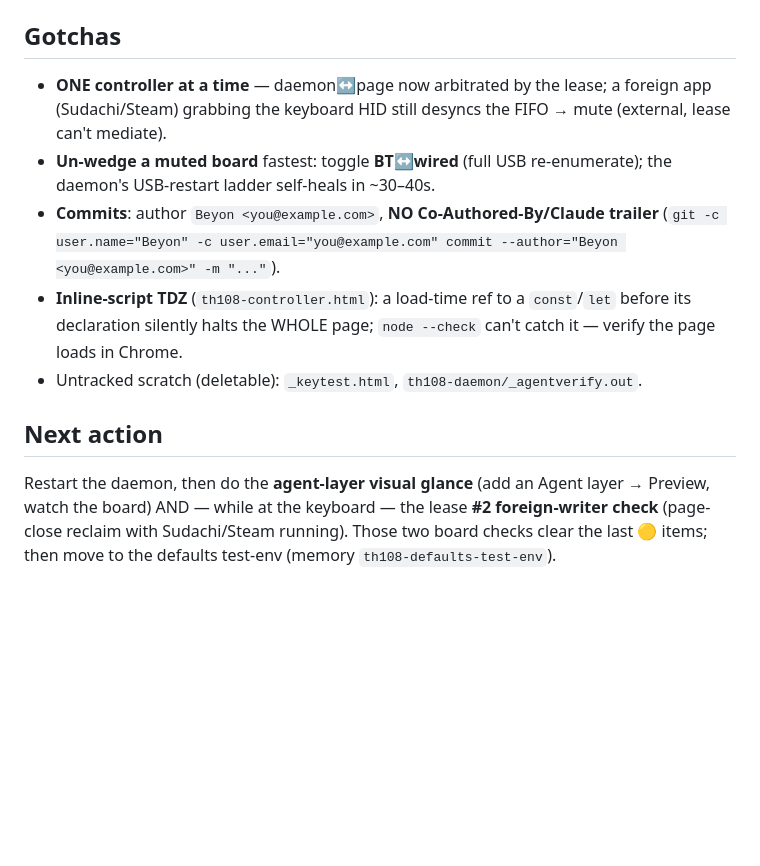
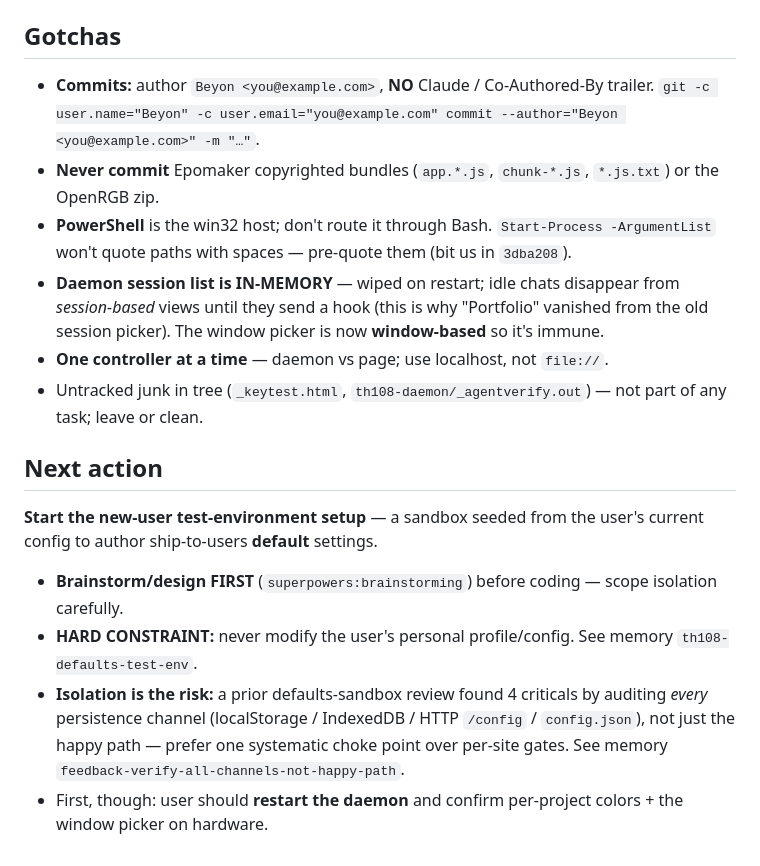
Before and after one commit to BeyondSmash/th108-suite, a Markdown page: HANDOFF.md, the part around one of its changes. Drawn GitHub-style; blank space fills up the shorter version.

Commit message:
docs: session handoff 2026-07-09 — window-focus complete (window picker, per-project colors, dry-run removed); next task = new-user test-env setup

```diff
--- a/HANDOFF.md
+++ b/HANDOFF.md
@@ -32,10 +32,15 @@ Two features shipped this session, both on `master` (no branch, nothing pushed):
 
 ## Gotchas
-- **ONE controller at a time** — daemon↔page now arbitrated by the lease; a foreign app (Sudachi/Steam) grabbing the keyboard HID still desyncs the FIFO → mute (external, lease can't mediate).
-- **Un-wedge a muted board** fastest: toggle **BT↔wired** (full USB re-enumerate); the daemon's USB-restart ladder self-heals in ~30–40s.
-- **Commits**: author `Beyon <you@example.com>`, **NO Co-Authored-By/Claude trailer** (`git -c user.name="Beyon" -c user.email="you@example.com" commit --author="Beyon <you@example.com>" -m "..."`).
-- **Inline-script TDZ** (`th108-controller.html`): a load-time ref to a `const`/`let` before its declaration silently halts the WHOLE page; `node --check` can't catch it — verify the page loads in Chrome.
-- Untracked scratch (deletable): `_keytest.html`, `th108-daemon/_agentverify.out`.
+- **Commits:** author `Beyon <you@example.com>`, **NO** Claude / Co-Authored-By trailer. `git -c user.name="Beyon" -c user.email="you@example.com" commit --author="Beyon <you@example.com>" -m "…"`.
+- **Never commit** Epomaker copyrighted bundles (`app.*.js`, `chunk-*.js`, `*.js.txt`) or the OpenRGB zip.
+- **PowerShell** is the win32 host; don't route it through Bash. `Start-Process -ArgumentList` won't quote paths with spaces — pre-quote them (bit us in `3dba208`).
+- **Daemon session list is IN-MEMORY** — wiped on restart; idle chats disappear from *session-based* views until they send a hook (this is why "Portfolio" vanished from the old session picker). The window picker is now **window-based** so it's immune.
+- **One controller at a time** — daemon vs page; use localhost, not `file://`.
+- Untracked junk in tree (`_keytest.html`, `th108-daemon/_agentverify.out`) — not part of any task; leave or clean.
 
 ## Next action
-Restart the daemon, then do the **agent-layer visual glance** (add an Agent layer → Preview, watch the board) AND — while at the keyboard — the lease **#2 foreign-writer check** (page-close reclaim with Sudachi/Steam running). Those two board checks clear the last 🟡 items; then move to the defaults test-env (memory `th108-defaults-test-env`).
+**Start the new-user test-environment setup** — a sandbox seeded from the user's current config to author ship-to-users **default** settings.
+- **Brainstorm/design FIRST** (`superpowers:brainstorming`) before coding — scope isolation carefully.
+- **HARD CONSTRAINT:** never modify the user's personal profile/config. See memory `th108-defaults-test-env`.
+- **Isolation is the risk:** a prior defaults-sandbox review found 4 criticals by auditing *every* persistence channel (localStorage / IndexedDB / HTTP `/config` / `config.json`), not just the happy path — prefer one systematic choke point over per-site gates. See memory `feedback-verify-all-channels-not-happy-path`.
+- First, though: user should **restart the daemon** and confirm per-project colors + the window picker on hardware.
```
Also changed, not shown: other parts of HANDOFF.md (+20 -20 lines).
